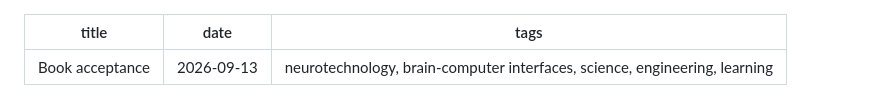
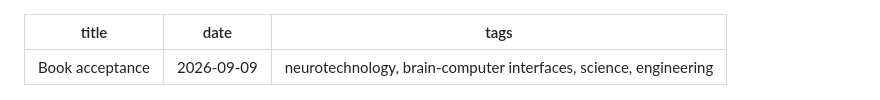
Before and after one commit to mgiugliano/mgiugliano.github.io, a Markdown page: content/posts/2026-09-13-Book-acceptance.md, the part around the change. Rendered like a GitHub page.

```diff
--- a/content/posts/2026-09-13-Book-acceptance.md
+++ b/content/posts/2026-09-13-Book-acceptance.md
@@ -1,7 +1,7 @@
 ---
 title: Book acceptance
-date: 2026-09-13
-tags: neurotechnology, brain-computer interfaces, science, engineering, learning
+date: 2026-09-09
+tags: neurotechnology, brain-computer interfaces, science, engineering
 ---
 
 ![Book accepted!](/static/images/book_cover.png)
```
Also changed, not shown: content/posts/2026-09-13-Car-rental-scam-in-Italy.md (+2 -2 lines), content/posts/2026-09-13-Field-Day-in-Basovizza.md (+2 -2 lines).
